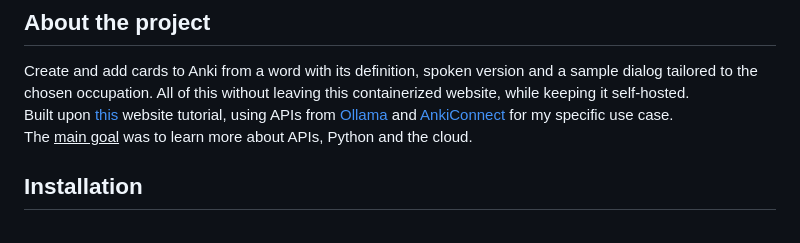
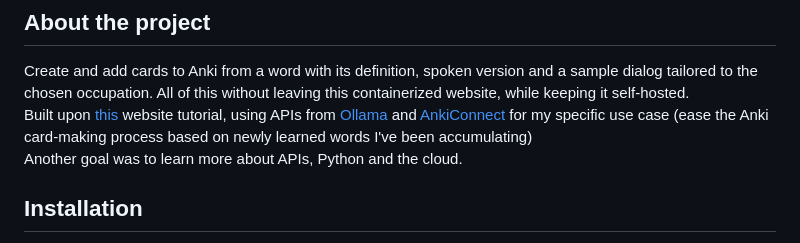
Before and after one commit to axelcarapinha/Lexigraph, a Markdown page: README.md, the part around the change. Drawn GitHub-style.

```diff
--- a/README.md
+++ b/README.md
@@ -21,9 +21,9 @@ while keeping it self-hosted.
 <br/>
 Built upon <a href="https://www.youtube.com/watch?v=dam0GPOAvVI">this</a> website tutorial,
 using APIs from <a href="https://ollama.com/">Ollama</a> and <a href="https://foosoft.net/projects/anki-connect/">AnkiConnect</a>
-for my specific use case.
+for my specific use case (ease the Anki card-making process based on newly learned words I've been accumulating)
 <br/>
-The <u>main goal</u> was to learn more about APIs, Python and the cloud.
+Another goal was to learn more about APIs, Python and the cloud.
 
 ## Installation
 1. Install the <a href="https://docs.docker.com/engine/install/">Docker engine</a>
```
